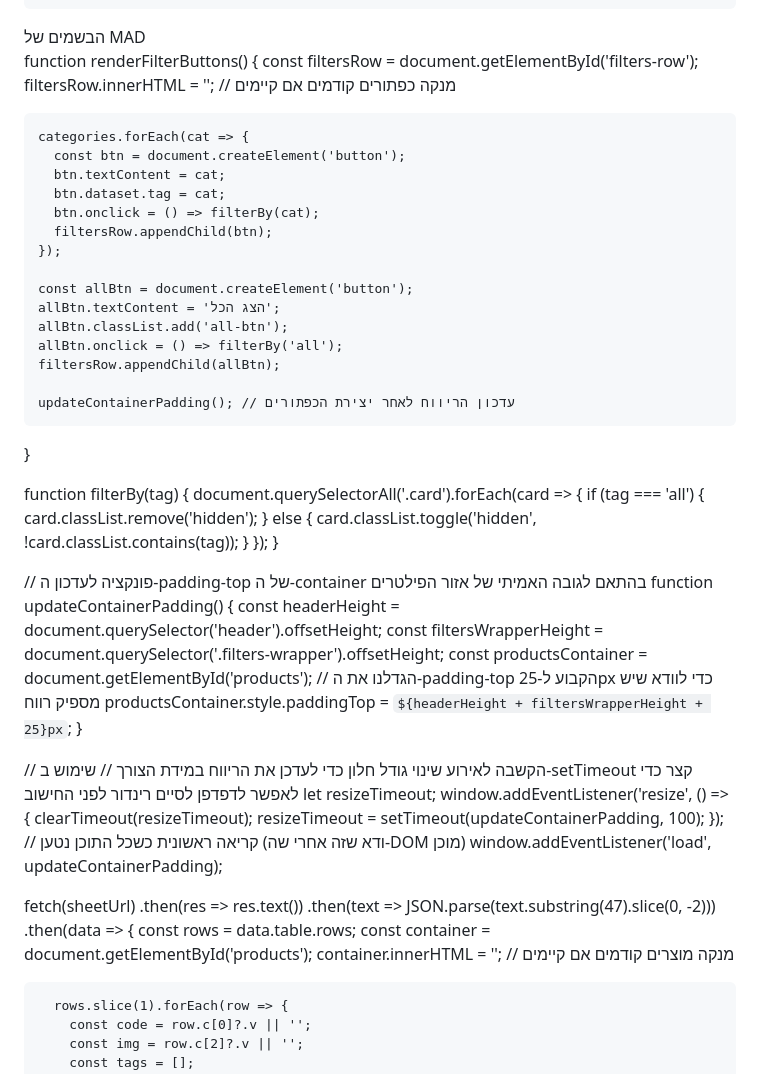
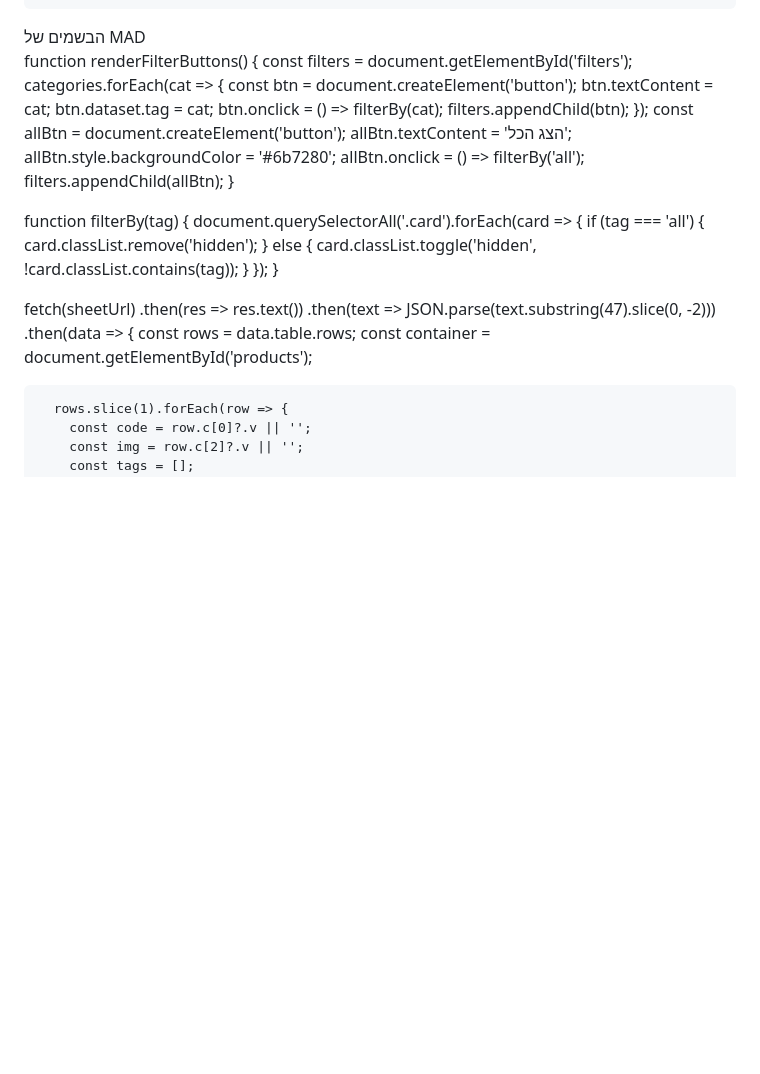
Before and after one commit to abomkdad/colore, a Markdown page: README.md, the part around one of its changes. Drawn GitHub-style; blank space fills up the shorter version.

```diff
--- a/README.md
+++ b/README.md
@@ -239,24 +134,19 @@
   ];
 
   function renderFilterButtons() {
-    const filtersRow = document.getElementById('filters-row');
-    filtersRow.innerHTML = ''; // מנקה כפתורים קודמים אם קיימים
-
+    const filters = document.getElementById('filters');
     categories.forEach(cat => {
       const btn = document.createElement('button');
       btn.textContent = cat;
       btn.dataset.tag = cat;
       btn.onclick = () => filterBy(cat);
-      filtersRow.appendChild(btn);
+      filters.appendChild(btn);
     });
-
     const allBtn = document.createElement('button');
     allBtn.textContent = 'הצג הכל';
-    allBtn.classList.add('all-btn');
+    allBtn.style.backgroundColor = '#6b7280';
     allBtn.onclick = () => filterBy('all');
-    filtersRow.appendChild(allBtn);
-
-    updateContainerPadding(); // עדכון הריווח לאחר יצירת הכפתורים
+    filters.appendChild(allBtn);
   }
 
   function filterBy(tag) {
@@ -269,33 +159,12 @@
     });
   }
 
-  // פונקציה לעדכון ה-padding-top של ה-container בהתאם לגובה האמיתי של אזור הפילטרים
-  function updateContainerPadding() {
-    const headerHeight = document.querySelector('header').offsetHeight;
-    const filtersWrapperHeight = document.querySelector('.filters-wrapper').offsetHeight;
-    const productsContainer = document.getElementById('products');
-    // הגדלנו את ה-padding-top הקבוע ל-25px כדי לוודא שיש מספיק רווח
-    productsContainer.style.paddingTop = `${headerHeight + filtersWrapperHeight + 25}px`;
-  }
-
-  // הקשבה לאירוע שינוי גודל חלון כדי לעדכן את הריווח במידת הצורך
-  // שימוש ב-setTimeout קצר כדי לאפשר לדפדפן לסיים רינדור לפני החישוב
-  let resizeTimeout;
-  window.addEventListener('resize', () => {
-    clearTimeout(resizeTimeout);
-    resizeTimeout = setTimeout(updateContainerPadding, 100);
-  });
-  // קריאה ראשונית כשכל התוכן נטען (ודא שזה אחרי שה-DOM מוכן)
-  window.addEventListener('load', updateContainerPadding);
-
-
   fetch(sheetUrl)
     .then(res => res.text())
     .then(text => JSON.parse(text.substring(47).slice(0, -2)))
     .then(data => {
       const rows = data.table.rows;
       const container = document.getElementById('products');
-      container.innerHTML = ''; // מנקה מוצרים קודמים אם קיימים
 
       rows.slice(1).forEach(row => {
         const code = row.c[0]?.v || '';
```
Also changed, not shown: other parts of README.md (+39 -145 lines).
